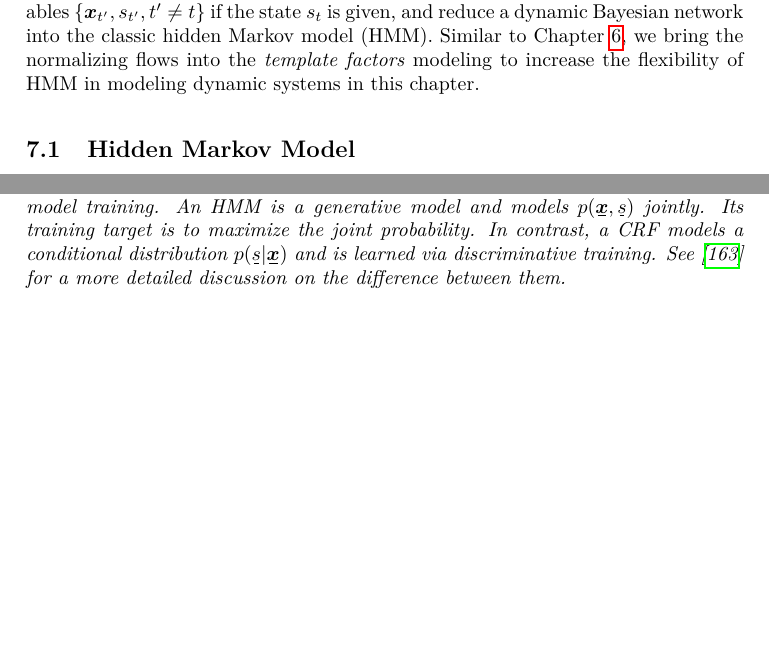
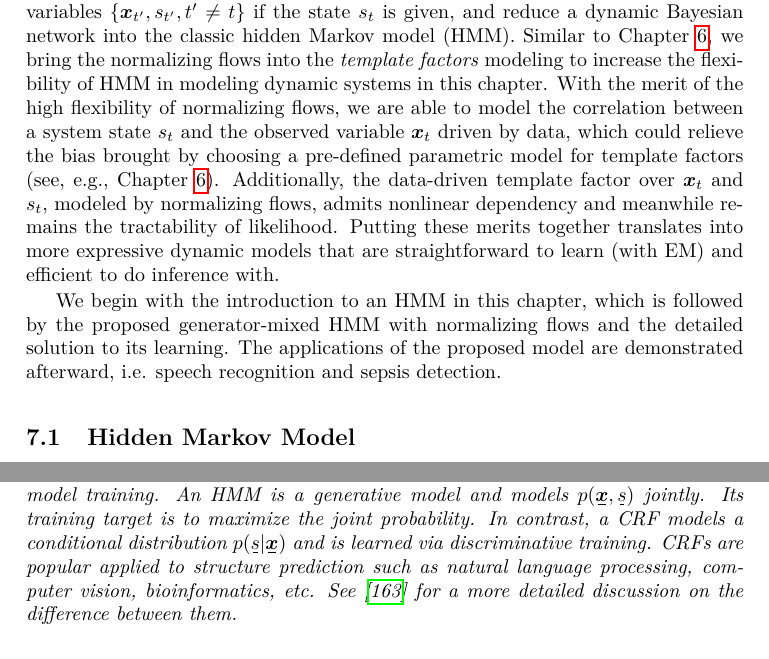
Before and after one commit to FirstHandScientist/phdthesis, a LaTeX thesis (main.tex, which reads source/chapter7/chapter7.tex): two parts of pages 116 and 118 of 174, joined at a grey line, cut so that both start at the same text, the shorter picture padded with empty space. Compiled offline with pdfLaTeX.

Commit message:
polish intro to chapter 6,7

```diff
--- a/source/chapter7/chapter7.tex
+++ b/source/chapter7/chapter7.tex
@@ -9,7 +9,10 @@ The most widely used constraint is probably the Markov assumption, i.e. $(\bm{x}
 
 The other issue is the parameterization of the model of the dynamic system. If we directly model $\{\bm{x}_t, {s}_t, t=1, 2, \cdots, T\}$ jointly, the parameterization would grow exponentially as the system evolves over time. A good solution to this issue is to introduce the \textit{template} concept into the graphical model. In the assumption, the variable $\bm{x}_t$ or $s_t$ becomes an instance of a \textit{template variable}. More importantly, each dependency between two sequential time instants becomes an instance of a \textit{template factor}. When the dynamic system evolves from time $t$ to $t+1$, we only need to instantiate from the template variables and template factors without adding new parameters to the model. Template based dynamic Bayesian networks belong to such kind of models.
 
-We add one more assumption that variable $\bm{x}_t$ is independent of the rest of variables $\{\bm{x}_{t^{\prime}}, {s}_{t^{\prime}}, t^{\prime}\neq t \}$ if the state $s_t$ is given, and reduce a dynamic Bayesian network into the classic hidden Markov model (HMM). Similar to Chapter~\ref{chpt6:em-flow}, we bring the normalizing flows into the \textit{template factors} modeling to increase the flexibility of HMM in modeling dynamic systems in this chapter.
+We add one more assumption that variable $\bm{x}_t$ is independent of the rest of variables $\{\bm{x}_{t^{\prime}}, {s}_{t^{\prime}}, t^{\prime}\neq t \}$ if the state $s_t$ is given, and reduce a dynamic Bayesian network into the classic hidden Markov model (HMM). Similar to Chapter~\ref{chpt6:em-flow}, we bring the normalizing flows into the \textit{template factors} modeling to increase the flexibility of HMM in modeling dynamic systems in this chapter. With the merit of the high flexibility of normalizing flows, we are able to model the correlation between a system state $s_t$ and the observed variable $\bm{x}_t$ driven by data, which could relieve the bias brought by choosing a pre-defined parametric model for template factors (see, e.g., Chapter~\ref{chpt6:em-flow}). Additionally, the data-driven template factor over $\bm{x}_t$ and $s_t$, modeled by normalizing flows, admits nonlinear dependency and meanwhile remains the tractability of likelihood. Putting these merits together translates into more expressive dynamic models that are straightforward to learn (with EM) and efficient to do inference with.
+
+We begin with the introduction to an HMM in this chapter, which is followed by the proposed generator-mixed HMM with normalizing flows and the detailed solution to its learning. The applications of the proposed model are demonstrated afterward, i.e. speech recognition and sepsis detection.
+
 
 \section{Hidden Markov Model}
 \begin{figure}[tp!]
@@ -112,7 +115,10 @@ A HMM for signal representation is illustrated in Figure~\ref{fig:hmm}. The mode
 In the framework of HMM, at each time instance $t$, signal $\bm{x}_t$ is assumed to be generated by a distribution with density function $p(\bm{x}_t| s_t; \bm{\Phi}_{s_t})$, and $s_t$ is decided by the hidden Markov process. Putting these together gives us the probabilistic model $p(\ubm{x};\bm{H})$.
 
 \begin{remark}
-The graphical model of an HMM is very similar to that of a CRF, especially linear-chain CRF. The straightforward difference between an HMM and a linear-chain CRF is the graphical model representation. An HMM is a pure directed probabilistic graphical model while there are both directed and undirected edges in a CRF. In a nutshell, omitting observed variables and their variables, the remaining variables and their edges form an MRF in a CRF. This difference also affects the model training. An HMM is a generative model and models $p(\ubar{\bm{x}}, \ubar{{s}})$ jointly. Its training target is to maximize the joint probability. In contrast, a CRF models a conditional distribution $p(\ubar{{s}}|\ubar{\bm{x}})$ and is learned via discriminative training. See \cite{charles2012crf} for a more detailed discussion on the difference between them.
+  The graphical model of an HMM is very similar to that of a CRF, especially linear-chain CRF. The straightforward difference between an HMM and a linear-chain CRF is the graphical model representation. An HMM is a pure directed probabilistic graphical model while there are both directed and undirected edges in a CRF.
+
+  In a nutshell, omitting observed variables and their variables, the remaining variables and their edges form an MRF in a CRF. This difference also affects the model training. An HMM is a generative model and models $p(\ubar{\bm{x}}, \ubar{{s}})$ jointly. Its training target is to maximize the joint probability. In contrast, a CRF models a conditional distribution $p(\ubar{{s}}|\ubar{\bm{x}})$ and is learned via discriminative training. CRFs are popular applied to structure prediction such as natural language processing, computer vision, bioinformatics, etc.
+See \cite{charles2012crf} for a more detailed discussion on the difference between them.
 \end{remark}
 
 \section{Generator-mixed HMM}
```
Also changed, not shown: source/chapter6/chapter6.tex (+2 -2 lines), main.pdf, source/chapter7/chapter7.tex (2 more changed lines).
